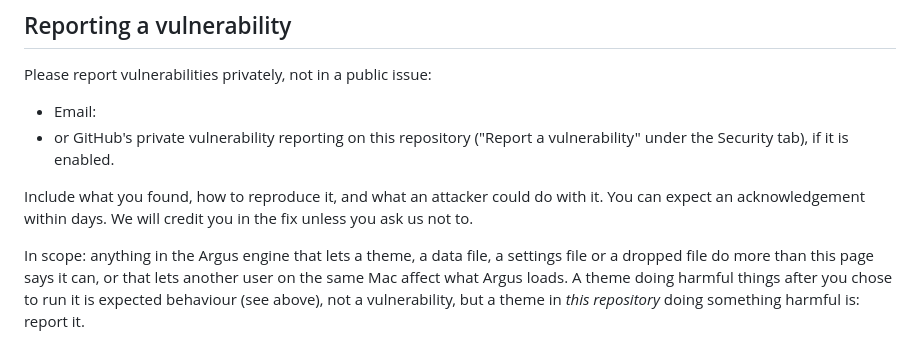
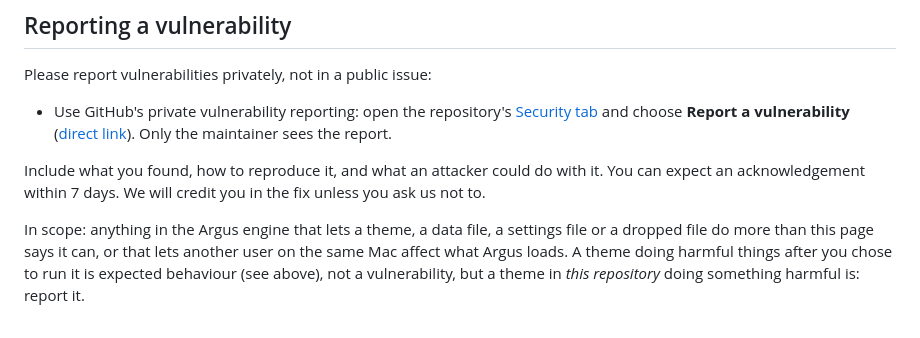
Before and after one commit to gke0op/argus, a Markdown page: SECURITY.md, the part around the change. Rendered like a GitHub page.

Commit message:
SECURITY.md: report privately via GitHub, acknowledgement within 7 days
Co-Authored-By: Claude Opus 5.5 <noreply@anthropic.com>

```diff
--- a/SECURITY.md
+++ b/SECURITY.md
@@ -82,12 +82,13 @@ maintained release branches yet.
 
 Please report vulnerabilities privately, not in a public issue:
 
-- Email: **<SECURITY CONTACT EMAIL: owner to fill in>**
-- or GitHub's private vulnerability reporting on this repository ("Report a vulnerability"
-  under the Security tab), if it is enabled.
+- Use GitHub's private vulnerability reporting: open the repository's
+  [Security tab](https://github.com/gke0op/argus/security) and choose **Report a vulnerability**
+  ([direct link](https://github.com/gke0op/argus/security/advisories/new)). Only the maintainer
+  sees the report.
 
 Include what you found, how to reproduce it, and what an attacker could do with it. You can
-expect an acknowledgement within <N> days. We will credit you in the fix unless you ask us not
+expect an acknowledgement within 7 days. We will credit you in the fix unless you ask us not
 to.
 
 In scope: anything in the Argus engine that lets a theme, a data file, a settings file or a
```
